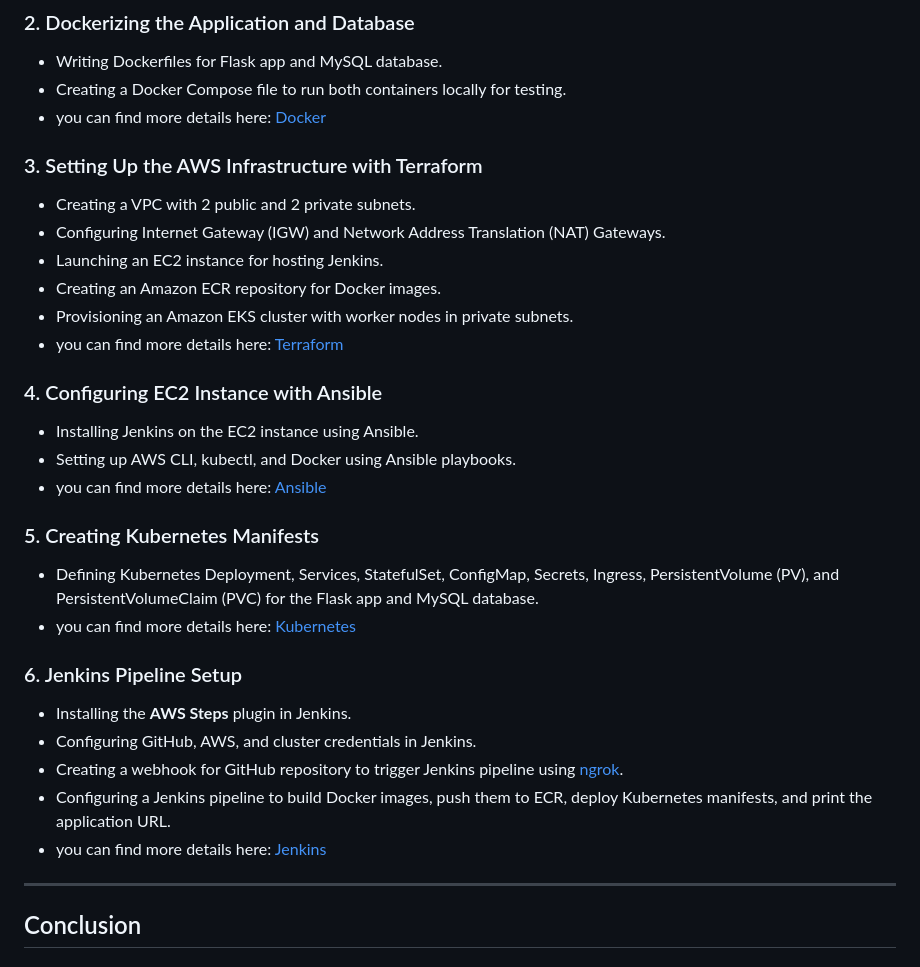
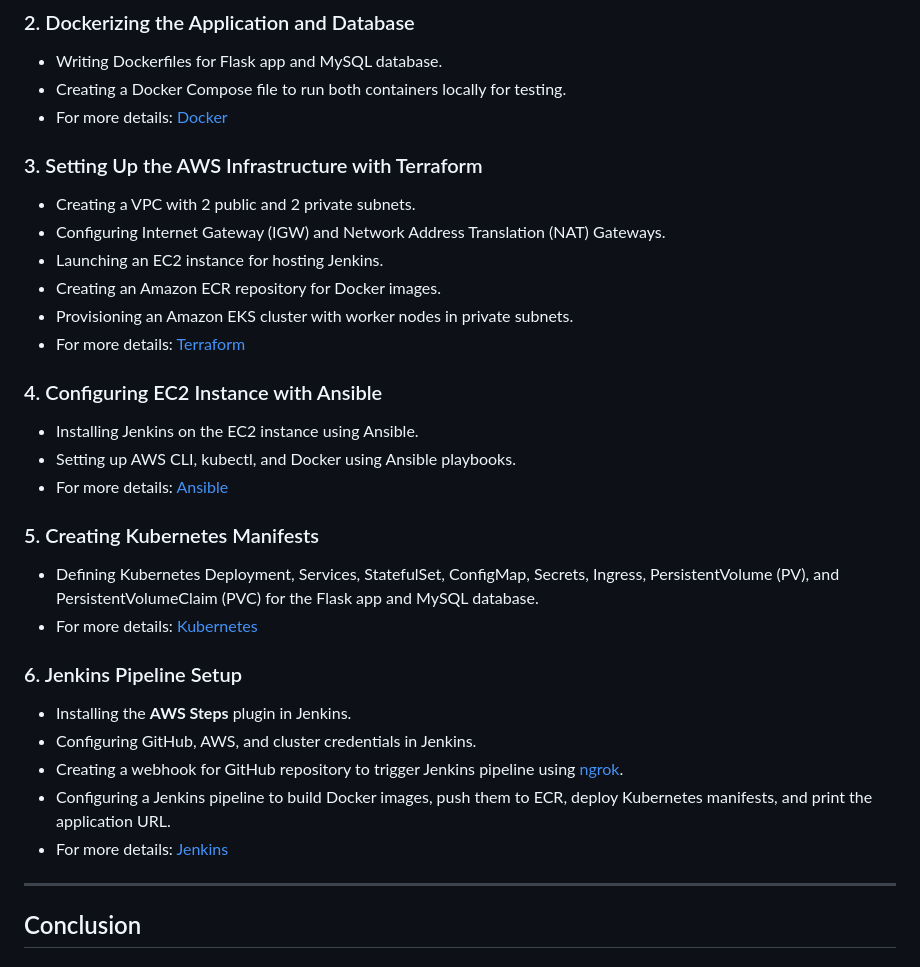
Before and after one commit to IbrahimmAdel/Deploy-FlaskApp-on-EKS, a Markdown page: README.md, the part around the change. Rendered like a GitHub page.

```diff
--- a/README.md
+++ b/README.md
@@ -35,7 +35,7 @@ The project is structured into multiple phases, each addressing a specific aspec
 
 - Writing Dockerfiles for Flask app and MySQL database.
 - Creating a Docker Compose file to run both containers locally for testing.
-- you can find more details here: [Docker](https://github.com/IbrahimmAdel/Full-CICD-Project/tree/master/Docker)
+- For more details: [Docker](https://github.com/IbrahimmAdel/Full-CICD-Project/tree/master/Docker)
 
 ### 3. Setting Up the AWS Infrastructure with Terraform
 
@@ -44,19 +44,18 @@ The project is structured into multiple phases, each addressing a specific aspec
 - Launching an EC2 instance for hosting Jenkins.
 - Creating an Amazon ECR repository for Docker images.
 - Provisioning an Amazon EKS cluster with worker nodes in private subnets.
-- you can find more details here: [Terraform](https://github.com/IbrahimmAdel/Full-CICD-Project/tree/master/Terraform)
+- For more details: [Terraform](https://github.com/IbrahimmAdel/Full-CICD-Project/tree/master/Terraform)
 
 ### 4. Configuring EC2 Instance with Ansible
 
 - Installing Jenkins on the EC2 instance using Ansible.
 - Setting up AWS CLI, kubectl, and Docker using Ansible playbooks.
-- you can find more details here: [Ansible](https://github.com/IbrahimmAdel/Full-CICD-Project/tree/master/Ansible)
-
+- For more details: [Ansible](https://github.com/IbrahimmAdel/Full-CICD-Project/tree/master/Ansible)
 
 ### 5. Creating Kubernetes Manifests
 
 - Defining Kubernetes Deployment, Services, StatefulSet, ConfigMap, Secrets, Ingress, PersistentVolume (PV), and PersistentVolumeClaim (PVC) for the Flask app and MySQL database.
-- you can find more details here: [Kubernetes](https://github.com/IbrahimmAdel/Full-CICD-Project/tree/master/Kubernetes)
+- For more details: [Kubernetes](https://github.com/IbrahimmAdel/Full-CICD-Project/tree/master/Kubernetes)
 
 ### 6. Jenkins Pipeline Setup
 
@@ -64,7 +63,7 @@ The project is structured into multiple phases, each addressing a specific aspec
 - Configuring GitHub, AWS, and cluster credentials in Jenkins.
 - Creating a webhook for GitHub repository to trigger Jenkins pipeline using [ngrok](https://dashboard.ngrok.com/get-started/setup).
 - Configuring a Jenkins pipeline to build Docker images, push them to ECR, deploy Kubernetes manifests, and print the application URL.
-- you can find more details here: [Jenkins](https://github.com/IbrahimmAdel/Full-CICD-Project/tree/master/Jenkins)
+- For more details: [Jenkins](https://github.com/IbrahimmAdel/Full-CICD-Project/tree/master/Jenkins)
 
 ----
 ## Conclusion
```
